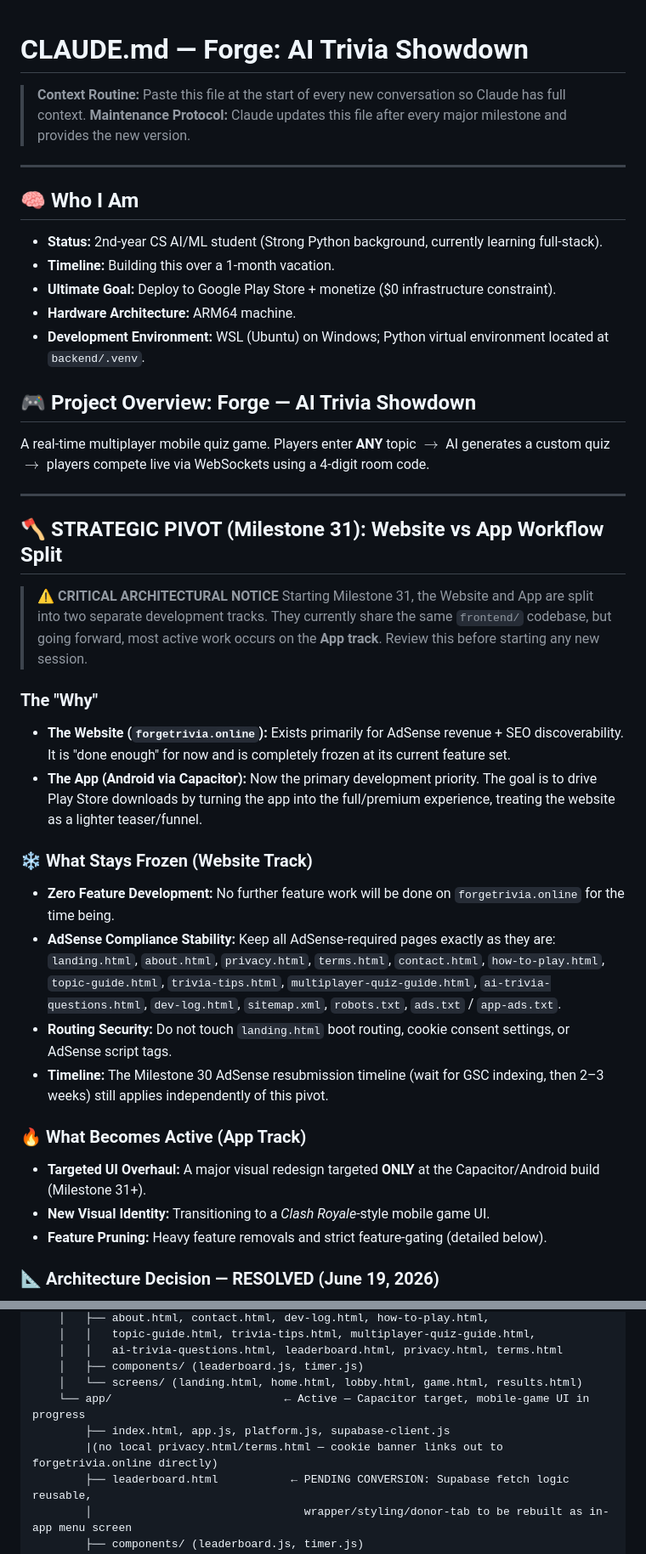
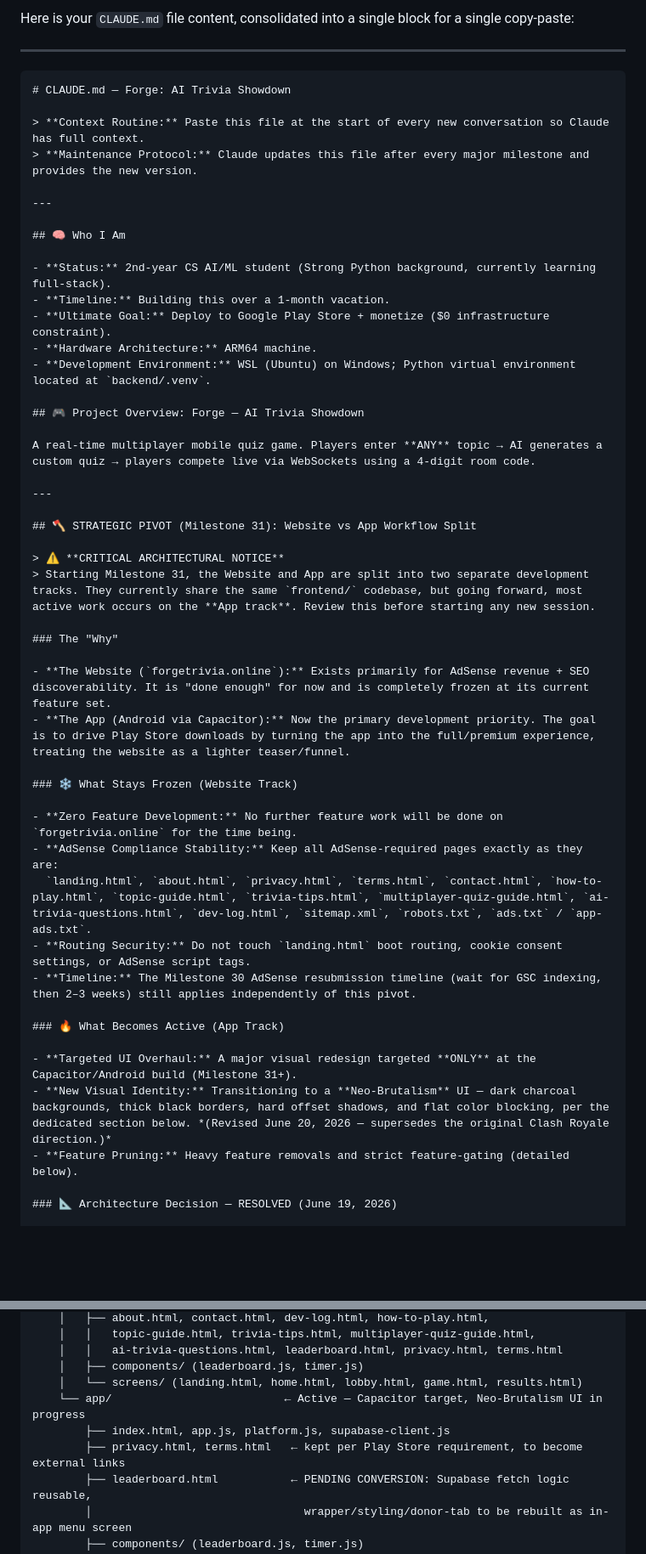
Before and after one commit to DevSolanki-works/QuizApp, a Markdown page: forge/CLAUDE.md, 2 parts joined by grey strips. Shown at 85% size. GitHub-like rendering; blank space fills up the shorter version.

````diff
--- a/forge/CLAUDE.md
+++ b/forge/CLAUDE.md
@@ -1,3 +1,8 @@
+Here is your `CLAUDE.md` file content, consolidated into a single block for a single copy-paste:
+
+---
+
+```markdown
 # CLAUDE.md — Forge: AI Trivia Showdown
 
 > **Context Routine:** Paste this file at the start of every new conversation so Claude has full context.
@@ -7,15 +12,15 @@
 
 ## 🧠 Who I Am
 
-* **Status:** 2nd-year CS AI/ML student (Strong Python background, currently learning full-stack).
-* **Timeline:** Building this over a 1-month vacation.
-* **Ultimate Goal:** Deploy to Google Play Store + monetize ($0 infrastructure constraint).
-* **Hardware Architecture:** ARM64 machine.
-* **Development Environment:** WSL (Ubuntu) on Windows; Python virtual environment located at `backend/.venv`.
+- **Status:** 2nd-year CS AI/ML student (Strong Python background, currently learning full-stack).
+- **Timeline:** Building this over a 1-month vacation.
+- **Ultimate Goal:** Deploy to Google Play Store + monetize ($0 infrastructure constraint).
+- **Hardware Architecture:** ARM64 machine.
+- **Development Environment:** WSL (Ubuntu) on Windows; Python virtual environment located at `backend/.venv`.
 
 ## 🎮 Project Overview: Forge — AI Trivia Showdown
 
-A real-time multiplayer mobile quiz game. Players enter **ANY** topic $\rightarrow$ AI generates a custom quiz $\rightarrow$ players compete live via WebSockets using a 4-digit room code.
+A real-time multiplayer mobile quiz game. Players enter **ANY** topic → AI generates a custom quiz → players compete live via WebSockets using a 4-digit room code.
 
 ---
 
@@ -26,22 +31,22 @@ A real-time multiplayer mobile quiz game. Players enter **ANY** topic $\rightarr
 
 ### The "Why"
 
-* **The Website (`forgetrivia.online`):** Exists primarily for AdSense revenue + SEO discoverability. It is "done enough" for now and is completely frozen at its current feature set.
-* **The App (Android via Capacitor):** Now the primary development priority. The goal is to drive Play Store downloads by turning the app into the full/premium experience, treating the website as a lighter teaser/funnel.
+- **The Website (`forgetrivia.online`):** Exists primarily for AdSense revenue + SEO discoverability. It is "done enough" for now and is completely frozen at its current feature set.
+- **The App (Android via Capacitor):** Now the primary development priority. The goal is to drive Play Store downloads by turning the app into the full/premium experience, treating the website as a lighter teaser/funnel.
 
 ### ❄️ What Stays Frozen (Website Track)
 
-* **Zero Feature Development:** No further feature work will be done on `forgetrivia.online` for the time being.
-* **AdSense Compliance Stability:** Keep all AdSense-required pages exactly as they are:
-`landing.html`, `about.html`, `privacy.html`, `terms.html`, `contact.html`, `how-to-play.html`, `topic-guide.html`, `trivia-tips.html`, `multiplayer-quiz-guide.html`, `ai-trivia-questions.html`, `dev-log.html`, `sitemap.xml`, `robots.txt`, `ads.txt` / `app-ads.txt`.
-* **Routing Security:** Do not touch `landing.html` boot routing, cookie consent settings, or AdSense script tags.
-* **Timeline:** The Milestone 30 AdSense resubmission timeline (wait for GSC indexing, then 2–3 weeks) still applies independently of this pivot.
+- **Zero Feature Development:** No further feature work will be done on `forgetrivia.online` for the time being.
+- **AdSense Compliance Stability:** Keep all AdSense-required pages exactly as they are:
+  `landing.html`, `about.html`, `privacy.html`, `terms.html`, `contact.html`, `how-to-play.html`, `topic-guide.html`, `trivia-tips.html`, `multiplayer-quiz-guide.html`, `ai-trivia-questions.html`, `dev-log.html`, `sitemap.xml`, `robots.txt`, `ads.txt` / `app-ads.txt`.
+- **Routing Security:** Do not touch `landing.html` boot routing, cookie consent settings, or AdSense script tags.
+- **Timeline:** The Milestone 30 AdSense resubmission timeline (wait for GSC indexing, then 2–3 weeks) still applies independently of this pivot.
 
 ### 🔥 What Becomes Active (App Track)
 
-* **Targeted UI Overhaul:** A major visual redesign targeted **ONLY** at the Capacitor/Android build (Milestone 31+).
-* **New Visual Identity:** Transitioning to a *Clash Royale*-style mobile game UI.
-* **Feature Pruning:** Heavy feature removals and strict feature-gating (detailed below).
+- **Targeted UI Overhaul:** A major visual redesign targeted **ONLY** at the Capacitor/Android build (Milestone 31+).
+- **New Visual Identity:** Transitioning to a **Neo-Brutalism** UI — dark charcoal backgrounds, thick black borders, hard offset shadows, and flat color blocking, per the dedicated section below. *(Revised June 20, 2026 — supersedes the original Clash Royale direction.)*
+- **Feature Pruning:** Heavy feature removals and strict feature-gating (detailed below).
 
 ### 📐 Architecture Decision — RESOLVED (June 19, 2026)
 
@@ -266,9 +312,9 @@ forge/
     │   │   ai-trivia-questions.html, leaderboard.html, privacy.html, terms.html
     │   ├── components/ (leaderboard.js, timer.js)
     │   └── screens/ (landing.html, home.html, lobby.html, game.html, results.html)
-    └── app/                          ← Active — Capacitor target, mobile-game UI in progress
+    └── app/                          ← Active — Capacitor target, Neo-Brutalism UI in progress
         ├── index.html, app.js, platform.js, supabase-client.js
-        |(no local privacy.html/terms.html — cookie banner links out to forgetrivia.online directly)
+        ├── privacy.html, terms.html   ← kept per Play Store requirement, to become external links
         ├── leaderboard.html           ← PENDING CONVERSION: Supabase fetch logic reusable,
         │                                wrapper/styling/donor-tab to be rebuilt as in-app menu screen
         ├── components/ (leaderboard.js, timer.js)
````
Also changed, not shown: other parts of forge/CLAUDE.md (+148 -113 lines).
